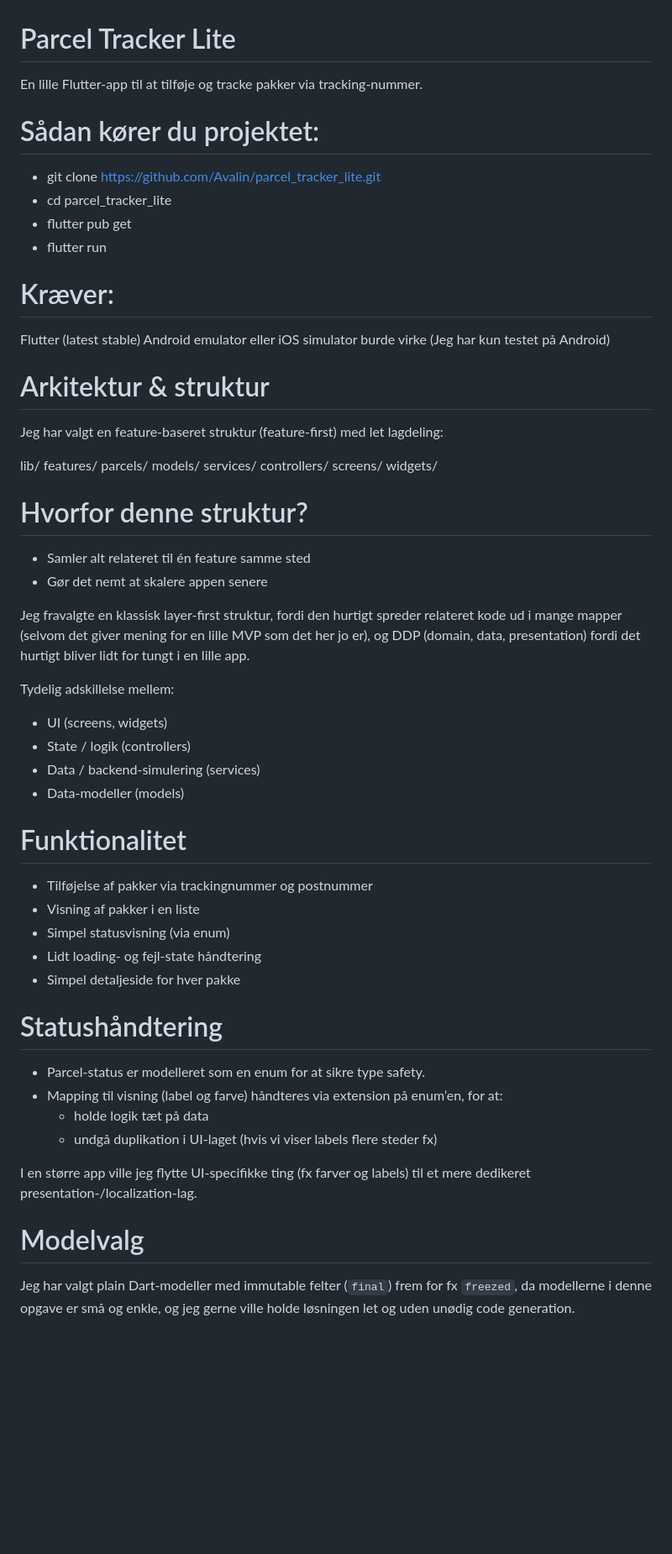
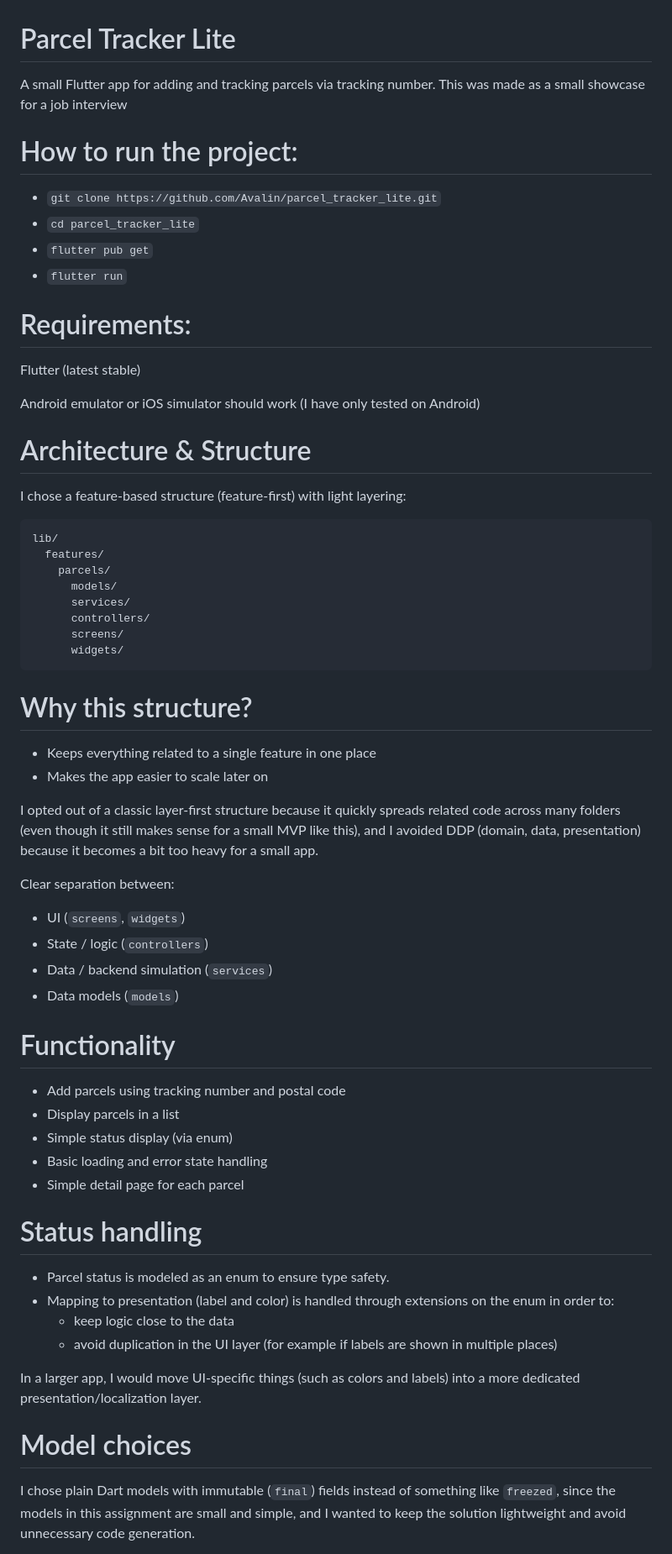
Before and after one commit to Avalin/Parcel-Tracker-Lite, a Markdown page: README.md, the part around one of its changes. Shown at 84% size. Rendered like a GitHub page; blank space fills up the shorter version.

Commit message:
Translate README content to English and enhance clarity
Updated README to provide English translations and improve clarity.

````diff
--- a/README.md
+++ b/README.md
@@ -1,21 +1,23 @@
 # Parcel Tracker Lite
 
-En lille Flutter-app til at tilføje og tracke pakker via tracking-nummer.
+A small Flutter app for adding and tracking parcels via tracking number. This was made as a small showcase for a job interview
 
-# Sådan kører du projektet:
-- git clone https://github.com/Avalin/parcel_tracker_lite.git
-- cd parcel_tracker_lite
-- flutter pub get
-- flutter run
+# How to run the project:
+- `git clone https://github.com/Avalin/parcel_tracker_lite.git`
+- `cd parcel_tracker_lite`
+- `flutter pub get`
+- `flutter run`
 
-# Kræver:
+# Requirements:
 Flutter (latest stable)
-Android emulator eller iOS simulator burde virke (Jeg har kun testet på Android)
 
-# Arkitektur & struktur
+Android emulator or iOS simulator should work (I have only tested on Android)
 
-Jeg har valgt en feature-baseret struktur (feature-first) med let lagdeling:
+# Architecture & Structure
 
+I chose a feature-based structure (feature-first) with light layering:
+
+```txt
 lib/
   features/
     parcels/
@@ -24,37 +26,38 @@ lib/
       controllers/
       screens/
       widgets/
+```
 
-# Hvorfor denne struktur?
-- Samler alt relateret til én feature samme sted
-- Gør det nemt at skalere appen senere
+# Why this structure?
+- Keeps everything related to a single feature in one place
+- Makes the app easier to scale later on
 
-Jeg fravalgte en klassisk layer-first struktur, fordi den hurtigt spreder relateret kode ud i mange mapper (selvom det giver mening for en lille MVP som det her jo er), og DDP (domain, data, presentation) fordi det hurtigt bliver lidt for tungt i en lille app.
+I opted out of a classic layer-first structure because it quickly spreads related code across many folders (even though it still makes sense for a small MVP like this), and I avoided DDP (domain, data, presentation) because it becomes a bit too heavy for a small app.
 
-Tydelig adskillelse mellem:
-* UI (screens, widgets)
-* State / logik (controllers)
-* Data / backend-simulering (services)
-* Data-modeller (models)
+Clear separation between:
+- UI (`screens`, `widgets`)
+- State / logic (`controllers`)
+- Data / backend simulation (`services`)
+- Data models (`models`)
 
-# Funktionalitet
+# Functionality
 
-* Tilføjelse af pakker via trackingnummer og postnummer
-* Visning af pakker i en liste
-* Simpel statusvisning (via enum)
-* Lidt loading- og fejl-state håndtering
-* Simpel detaljeside for hver pakke
+- Add parcels using tracking number and postal code
+- Display parcels in a list
+- Simple status display (via enum)
+- Basic loading and error state handling
+- Simple detail page for each parcel
 
-# Statushåndtering
+# Status handling
 
-- Parcel-status er modelleret som en enum for at sikre type safety.
-- Mapping til visning (label og farve) håndteres via extension på enum’en, for at:
-  * holde logik tæt på data
-  * undgå duplikation i UI-laget (hvis vi viser labels flere steder fx)
+- Parcel status is modeled as an enum to ensure type safety.
+- Mapping to presentation (label and color) is handled through extensions on the enum in order to:
+  - keep logic close to the data
+  - avoid duplication in the UI layer (for example if labels are shown in multiple places)
 
-I en større app ville jeg flytte UI-specifikke ting (fx farver og labels) til et mere dedikeret presentation-/localization-lag.
+In a larger app, I would move UI-specific things (such as colors and labels) into a more dedicated presentation/localization layer.
 
-# Modelvalg
+# Model choices
 
-Jeg har valgt plain Dart-modeller med immutable felter (`final`) frem for fx `freezed`, da modellerne i denne opgave er små og enkle, og jeg gerne ville holde løsningen let og uden unødig code generation.
+I chose plain Dart models with immutable (`final`) fields instead of something like `freezed`, since the models in this assignment are small and simple, and I wanted to keep the solution lightweight and avoid unnecessary code generation.
 
````
Also changed, not shown: other parts of README.md (+22 -21 lines).
